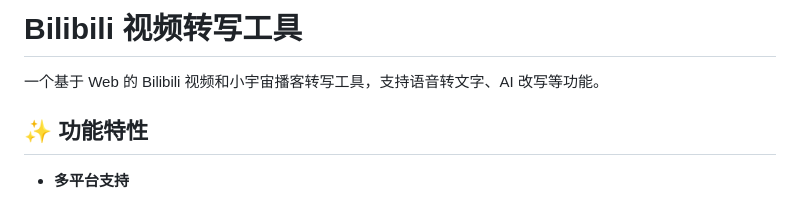
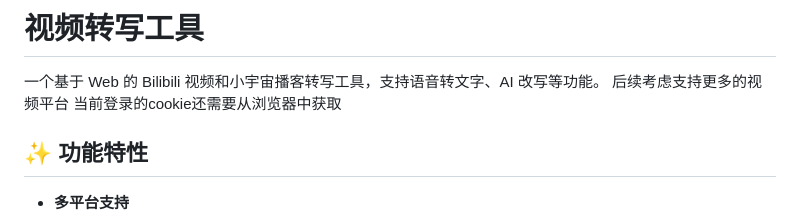
Before and after one commit to thunder951413/video_stt, a Markdown page: README.md, the part around the change. Rendered like a GitHub page.

```diff
--- a/README.md
+++ b/README.md
@@ -1,6 +1,8 @@
-# Bilibili 视频转写工具
+# 视频转写工具
 
 一个基于 Web 的 Bilibili 视频和小宇宙播客转写工具，支持语音转文字、AI 改写等功能。
+后续考虑支持更多的视频平台
+当前登录的cookie还需要从浏览器中获取
 
 ## ✨ 功能特性
 
```
